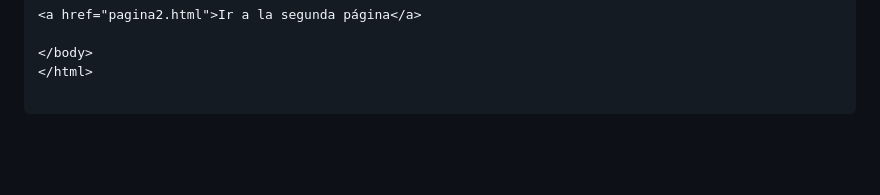
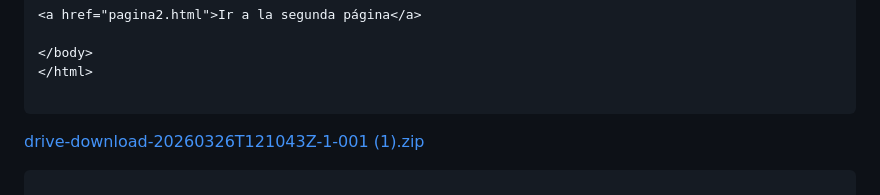
Before and after one commit to sofibc888/sofiamultimedial, a Markdown page: readme.md, the part around the change. Drawn GitHub-style; blank space fills up the shorter version.

````diff
--- a/readme.md
+++ b/readme.md
@@ -173,3 +173,7 @@ Semana 2
 </html>
 
 ```
+
+[drive-download-20260326T121043Z-1-001 (1).zip](https://github.com/user-attachments/files/26275206/drive-download-20260326T121043Z-1-001.1.zip)
+
+```
````
